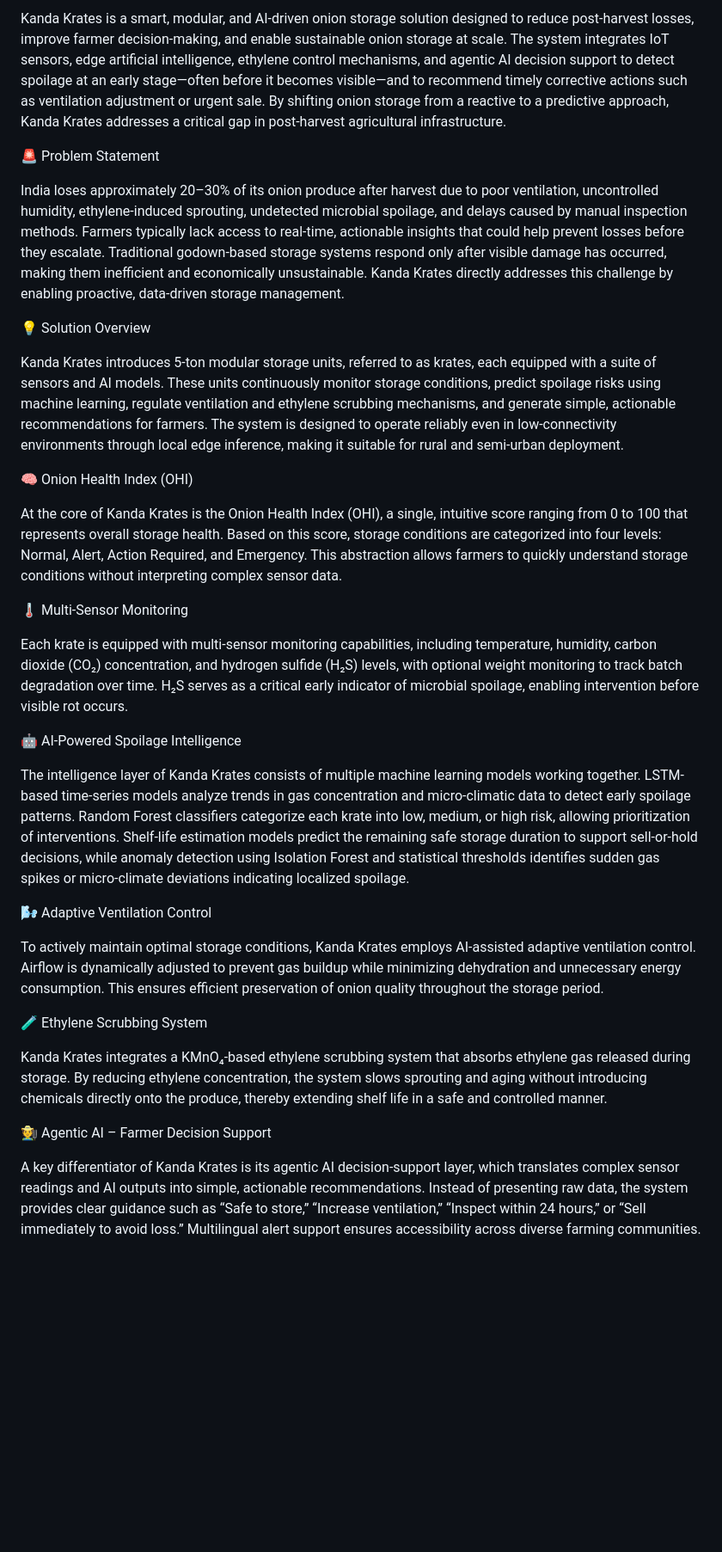
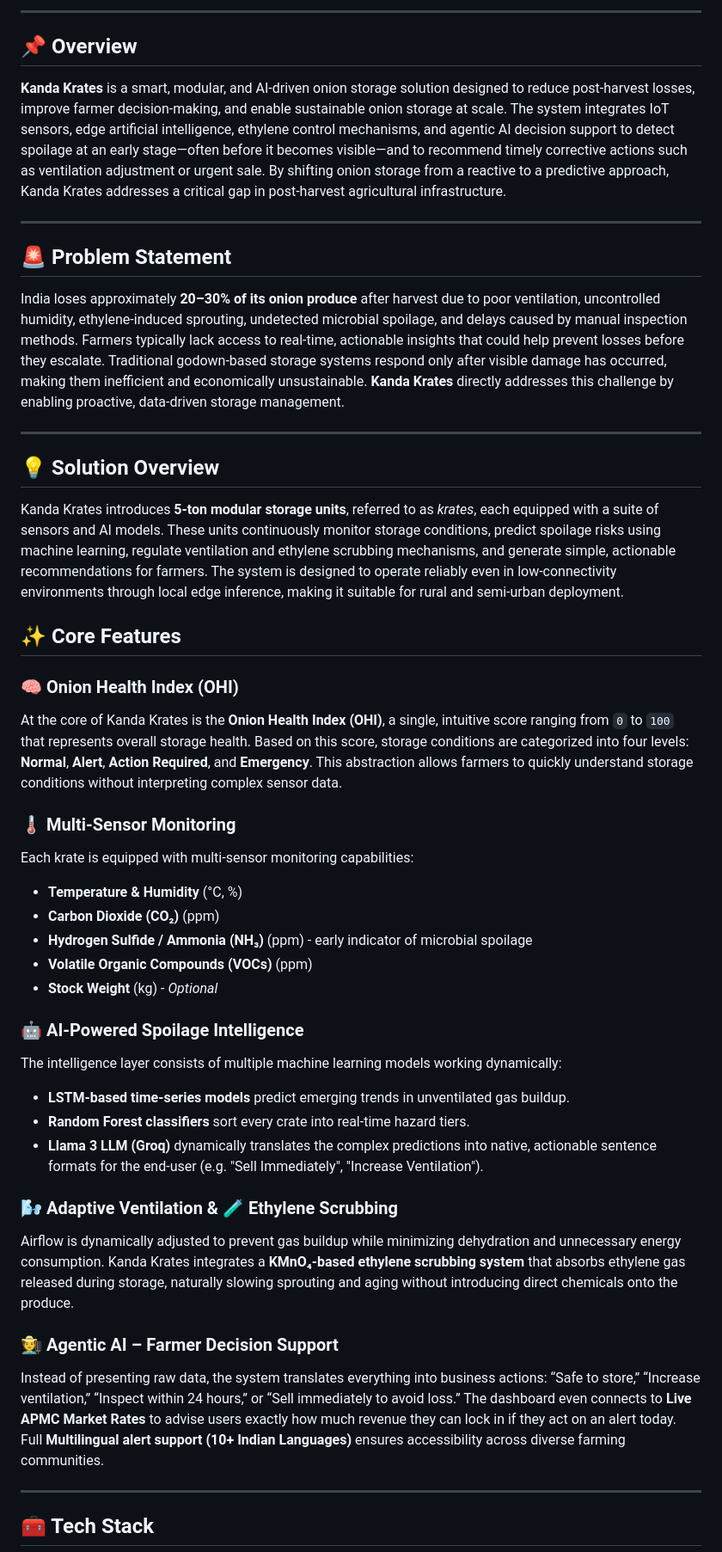
Before and after one commit to arnav1609/KANDA_KRATES, a Markdown page: README.md, the part around one of its changes. Shown at 86% size. Rendered like a GitHub page; blank space fills up the shorter version.

```diff
--- a/README.md
+++ b/README.md
@@ -4,35 +7,48 @@
 
-Kanda Krates is a smart, modular, and AI-driven onion storage solution designed to reduce post-harvest losses, improve farmer decision-making, and enable sustainable onion storage at scale. The system integrates IoT sensors, edge artificial intelligence, ethylene control mechanisms, and agentic AI decision support to detect spoilage at an early stage—often before it becomes visible—and to recommend timely corrective actions such as ventilation adjustment or urgent sale. By shifting onion storage from a reactive to a predictive approach, Kanda Krates addresses a critical gap in post-harvest agricultural infrastructure.
+---
 
-🚨 Problem Statement
+## 📌 Overview
 
-India loses approximately 20–30% of its onion produce after harvest due to poor ventilation, uncontrolled humidity, ethylene-induced sprouting, undetected microbial spoilage, and delays caused by manual inspection methods. Farmers typically lack access to real-time, actionable insights that could help prevent losses before they escalate. Traditional godown-based storage systems respond only after visible damage has occurred, making them inefficient and economically unsustainable. Kanda Krates directly addresses this challenge by enabling proactive, data-driven storage management.
+**Kanda Krates** is a smart, modular, and AI-driven onion storage solution designed to reduce post-harvest losses, improve farmer decision-making, and enable sustainable onion storage at scale. The system integrates IoT sensors, edge artificial intelligence, ethylene control mechanisms, and agentic AI decision support to detect spoilage at an early stage—often before it becomes visible—and to recommend timely corrective actions such as ventilation adjustment or urgent sale. By shifting onion storage from a reactive to a predictive approach, Kanda Krates addresses a critical gap in post-harvest agricultural infrastructure.
 
-💡 Solution Overview
+---
 
-Kanda Krates introduces 5-ton modular storage units, referred to as krates, each equipped with a suite of sensors and AI models. These units continuously monitor storage conditions, predict spoilage risks using machine learning, regulate ventilation and ethylene scrubbing mechanisms, and generate simple, actionable recommendations for farmers. The system is designed to operate reliably even in low-connectivity environments through local edge inference, making it suitable for rural and semi-urban deployment.
+## 🚨 Problem Statement
 
-🧠 Onion Health Index (OHI)
+India loses approximately **20–30% of its onion produce** after harvest due to poor ventilation, uncontrolled humidity, ethylene-induced sprouting, undetected microbial spoilage, and delays caused by manual inspection methods. Farmers typically lack access to real-time, actionable insights that could help prevent losses before they escalate. Traditional godown-based storage systems respond only after visible damage has occurred, making them inefficient and economically unsustainable. **Kanda Krates** directly addresses this challenge by enabling proactive, data-driven storage management.
 
-At the core of Kanda Krates is the Onion Health Index (OHI), a single, intuitive score ranging from 0 to 100 that represents overall storage health. Based on this score, storage conditions are categorized into four levels: Normal, Alert, Action Required, and Emergency. This abstraction allows farmers to quickly understand storage conditions without interpreting complex sensor data.
+---
 
-🌡️ Multi-Sensor Monitoring
+## 💡 Solution Overview
 
-Each krate is equipped with multi-sensor monitoring capabilities, including temperature, humidity, carbon dioxide (CO₂) concentration, and hydrogen sulfide (H₂S) levels, with optional weight monitoring to track batch degradation over time. H₂S serves as a critical early indicator of microbial spoilage, enabling intervention before visible rot occurs.
+Kanda Krates introduces **5-ton modular storage units**, referred to as *krates*, each equipped with a suite of sensors and AI models. These units continuously monitor storage conditions, predict spoilage risks using machine learning, regulate ventilation and ethylene scrubbing mechanisms, and generate simple, actionable recommendations for farmers. The system is designed to operate reliably even in low-connectivity environments through local edge inference, making it suitable for rural and semi-urban deployment.
 
-🤖 AI-Powered Spoilage Intelligence
+## ✨ Core Features
 
-The intelligence layer of Kanda Krates consists of multiple machine learning models working together. LSTM-based time-series models analyze trends in gas concentration and micro-climatic data to detect early spoilage patterns. Random Forest classifiers categorize each krate into low, medium, or high risk, allowing prioritization of interventions. Shelf-life estimation models predict the remaining safe storage duration to support sell-or-hold decisions, while anomaly detection using Isolation Forest and statistical thresholds identifies sudden gas spikes or micro-climate deviations indicating localized spoilage.
+### 🧠 Onion Health Index (OHI)
+At the core of Kanda Krates is the **Onion Health Index (OHI)**, a single, intuitive score ranging from `0` to `100` that represents overall storage health. Based on this score, storage conditions are categorized into four levels: **Normal**, **Alert**, **Action Required**, and **Emergency**. This abstraction allows farmers to quickly understand storage conditions without interpreting complex sensor data.
 
-🌬️ Adaptive Ventilation Control
+### 🌡️ Multi-Sensor Monitoring
+Each krate is equipped with multi-sensor monitoring capabilities:
+- **Temperature & Humidity** (°C, %)
+- **Carbon Dioxide (CO₂)** (ppm)
+- **Hydrogen Sulfide / Ammonia (NH₃)** (ppm) - early indicator of microbial spoilage
+- **Volatile Organic Compounds (VOCs)** (ppm)
+- **Stock Weight** (kg) - *Optional*
 
-To actively maintain optimal storage conditions, Kanda Krates employs AI-assisted adaptive ventilation control. Airflow is dynamically adjusted to prevent gas buildup while minimizing dehydration and unnecessary energy consumption. This ensures efficient preservation of onion quality throughout the storage period.
+### 🤖 AI-Powered Spoilage Intelligence
+The intelligence layer consists of multiple machine learning models working dynamically:
+- **LSTM-based time-series models** predict emerging trends in unventilated gas buildup.
+- **Random Forest classifiers** sort every crate into real-time hazard tiers.
+- **Llama 3 LLM (Groq)** dynamically translates the complex predictions into native, actionable sentence formats for the end-user (e.g. "Sell Immediately", "Increase Ventilation").
 
-🧪 Ethylene Scrubbing System
+### 🌬️ Adaptive Ventilation & 🧪 Ethylene Scrubbing
+Airflow is dynamically adjusted to prevent gas buildup while minimizing dehydration and unnecessary energy consumption. Kanda Krates integrates a **KMnO₄-based ethylene scrubbing system** that absorbs ethylene gas released during storage, naturally slowing sprouting and aging without introducing direct chemicals onto the produce.
 
-Kanda Krates integrates a KMnO₄-based ethylene scrubbing system that absorbs ethylene gas released during storage. By reducing ethylene concentration, the system slows sprouting and aging without introducing chemicals directly onto the produce, thereby extending shelf life in a safe and controlled manner.
+### 🧑‍🌾 Agentic AI – Farmer Decision Support
+Instead of presenting raw data, the system translates everything into business actions: “Safe to store,” “Increase ventilation,” “Inspect within 24 hours,” or “Sell immediately to avoid loss.” The dashboard even connects to **Live APMC Market Rates** to advise users exactly how much revenue they can lock in if they act on an alert today. Full **Multilingual alert support (10+ Indian Languages)** ensures accessibility across diverse farming communities.
 
-🧑‍🌾 Agentic AI – Farmer Decision Support
+---
 
-A key differentiator of Kanda Krates is its agentic AI decision-support layer, which translates complex sensor readings and AI outputs into simple, actionable recommendations. Instead of presenting raw data, the system provides clear guidance such as “Safe to store,” “Increase ventilation,” “Inspect within 24 hours,” or “Sell immediately to avoid loss.” Multilingual alert support ensures accessibility across diverse farming communities.
+## 🧰 Tech Stack
 
```
Also changed, not shown: other parts of README.md (+103 -23 lines).
